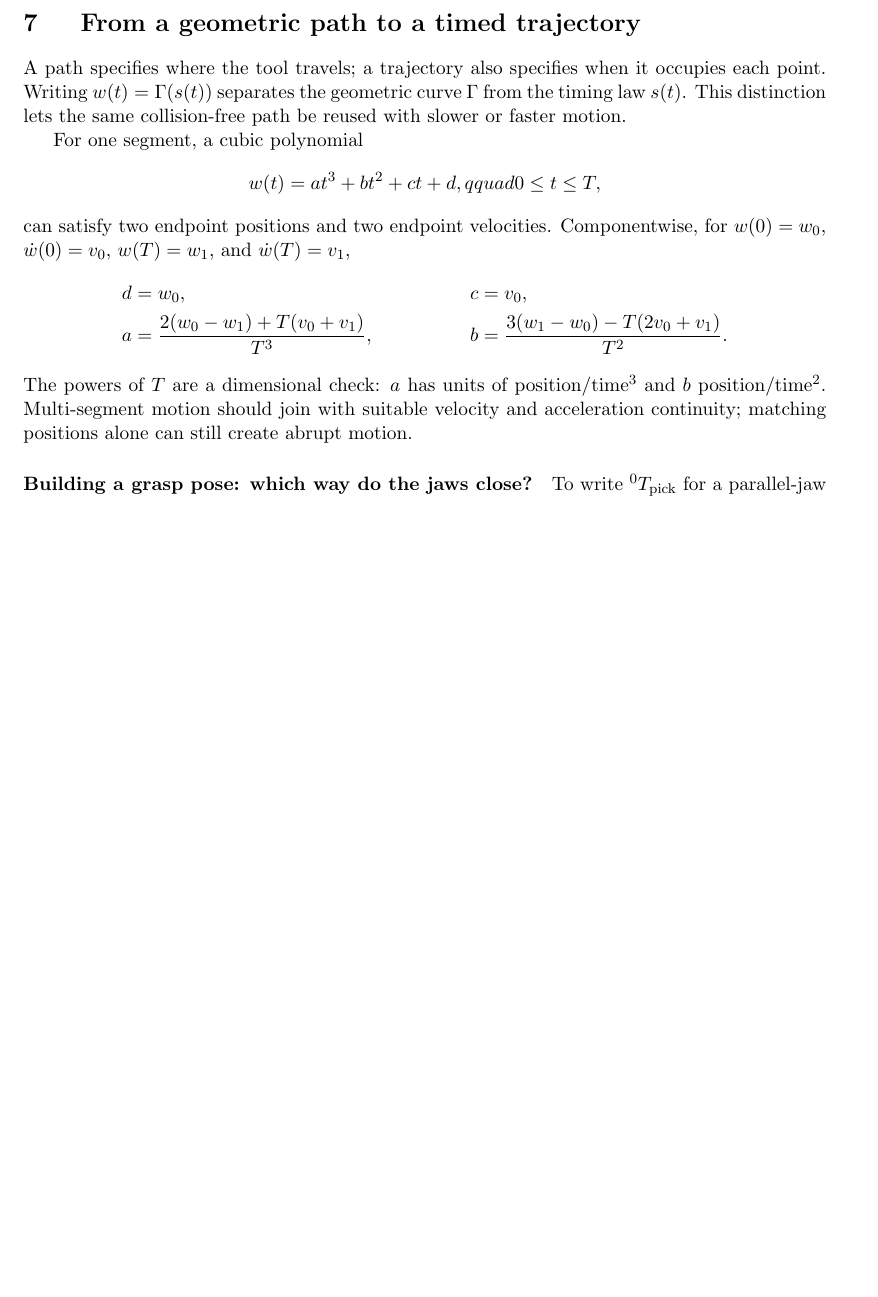
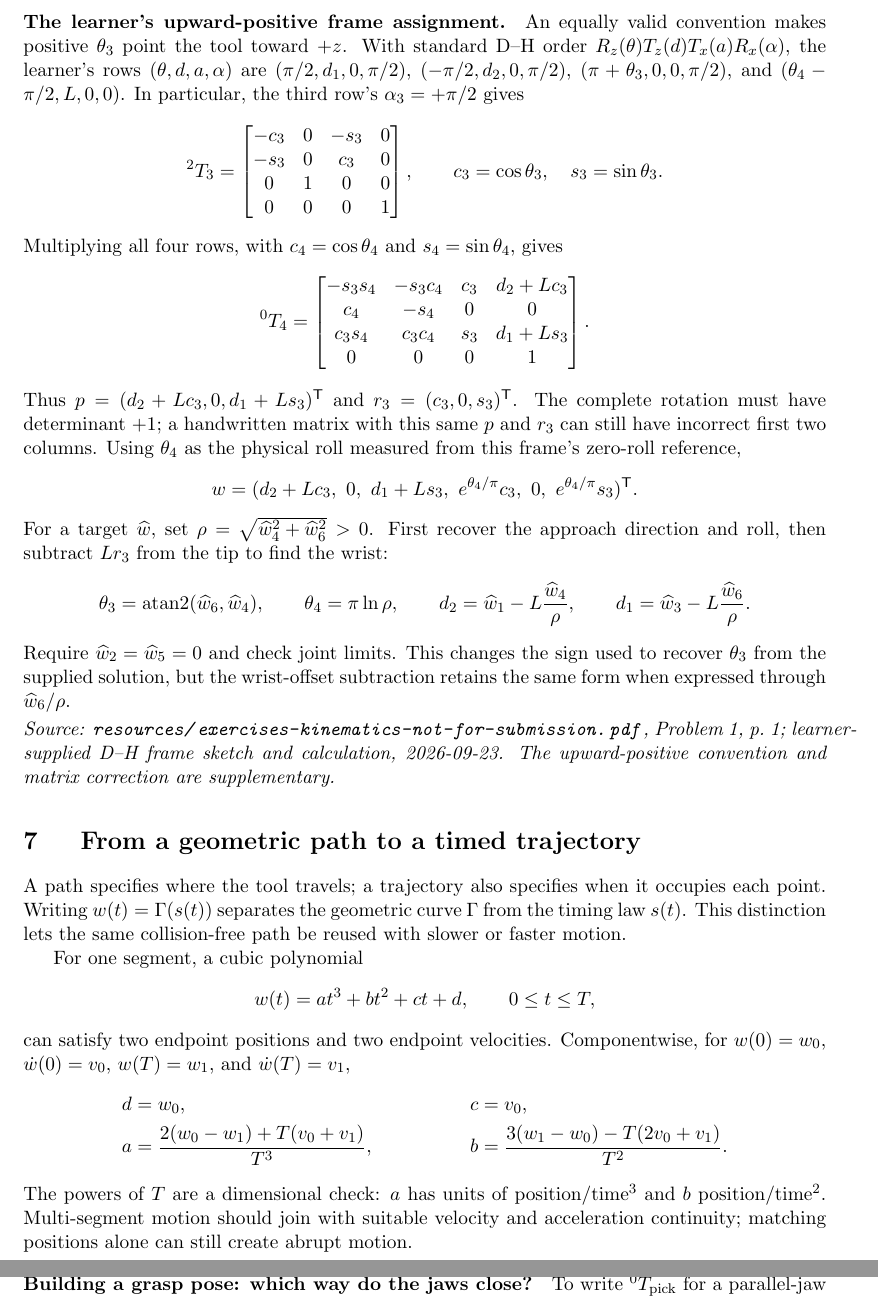
Before and after one commit to jeffery-han/NTU-CCA-courses, a LaTeX document (EE-6221/notes/beginner-notes.tex): part of page 7 of 8 before the commit and two parts of pages 7 and 8 of 9 after it, the two joined at a grey line, cut at the place of the change, the shorter picture padded with empty space. Compiled offline with pdfLaTeX.

Commit message:
EE-6221: add learner-frame PPRR inverse kinematics

```diff
--- a/EE-6221/notes/beginner-notes.tex
+++ b/EE-6221/notes/beginner-notes.tex
@@ -272,12 +272,57 @@ Finally subtract the tool offset to find the wrist, then read off the slider pos
 For this planar model, a feasible target has $\widehat w_2=\widehat w_5=0$, $\rho>0$, and recovered joints within their travel limits. Substitution checks the signs: $\cos\theta_3=\widehat w_4/\rho$ and $\sin\theta_3=-\widehat w_6/\rho$, so $d_1-L\sin\theta_3=\widehat w_3$ and $d_2+L\cos\theta_3=\widehat w_1$. A full tool-configuration target fixes all four joints: $\theta_3$ is periodic, while the exponential encodes one unwrapped $\theta_4$ value. A position-only target does not uniquely determine $\theta_3$ or $\theta_4$.
 \source{\texttt{resources/exercises-kinematics-not-for-submission.pdf}, Problem~1(c), p.~1; \texttt{resources/exercises-kinematics-solutions.pdf}, pp.~1--2. The step-by-step explanation and feasibility check are supplementary}
 
+\paragraph{The learner's upward-positive frame assignment.}
+An equally valid convention makes positive $\theta_3$ point the tool toward $+z$.
+With standard D--H order $R_z(\theta)T_z(d)T_x(a)R_x(\alpha)$, the learner's rows
+$(\theta,d,a,\alpha)$ are
+$(\pi/2,d_1,0,\pi/2)$, $(-\pi/2,d_2,0,\pi/2)$,
+$(\pi+\theta_3,0,0,\pi/2)$, and $(\theta_4-\pi/2,L,0,0)$.
+In particular, the third row's $\alpha_3=+\pi/2$ gives
+\[
+ {}^2T_3=\begin{bmatrix}
+ -c_3&0&-s_3&0\\
+ -s_3&0& c_3&0\\
+ 0&1&0&0\\
+ 0&0&0&1
+ \end{bmatrix},
+ \qquad c_3=\cos\theta_3,\quad s_3=\sin\theta_3.
+\]
+Multiplying all four rows, with $c_4=\cos\theta_4$ and $s_4=\sin\theta_4$, gives
+\[
+ {}^0T_4=\begin{bmatrix}
+ -s_3s_4&-s_3c_4&c_3&d_2+Lc_3\\
+ c_4&-s_4&0&0\\
+ c_3s_4&c_3c_4&s_3&d_1+Ls_3\\
+ 0&0&0&1
+ \end{bmatrix}.
+\]
+Thus $p=(d_2+Lc_3,0,d_1+Ls_3)^\trans$ and $r_3=(c_3,0,s_3)^\trans$.
+The complete rotation must have determinant $+1$;
+a handwritten matrix with this same $p$ and $r_3$ can still have incorrect first two columns.
+Using $\theta_4$ as the physical roll measured from this frame's zero-roll reference,
+\[
+ w=(d_2+Lc_3,\ 0,\ d_1+Ls_3,\ e^{\theta_4/\pi}c_3,\ 0,\ e^{\theta_4/\pi}s_3)^\trans.
+\]
+For a target $\widehat w$, set $\rho=\sqrt{\widehat w_4^2+\widehat w_6^2}>0$.
+First recover the approach direction and roll, then subtract $Lr_3$ from the tip to find the wrist:
+\[
+ \theta_3=\operatorname{atan2}(\widehat w_6,\widehat w_4),\qquad
+ \theta_4=\pi\ln\rho,\qquad
+ d_2=\widehat w_1-L\frac{\widehat w_4}{\rho},\qquad
+ d_1=\widehat w_3-L\frac{\widehat w_6}{\rho}.
+\]
+Require $\widehat w_2=\widehat w_5=0$ and check joint limits. This changes
+the sign used to recover $\theta_3$ from the supplied solution, but the wrist-offset
+subtraction retains the same form when expressed through $\widehat w_6/\rho$.
+\source{\texttt{resources/exercises-kinematics-not-for-submission.pdf}, Problem~1, p.~1; learner-supplied D--H frame sketch and calculation, 2026-09-23. The upward-positive convention and matrix correction are supplementary}
+
 \section{\enspace From a geometric path to a timed trajectory}
 A path specifies where the tool travels; a trajectory also specifies when it occupies each point. Writing $w(t)=\Gamma(s(t))$ separates the geometric curve $\Gamma$ from the timing law $s(t)$. This distinction lets the same collision-free path be reused with slower or faster motion.
 
 For one segment, a cubic polynomial
 \[
- w(t)=at^3+bt^2+ct+d,qquad 0\leq t\leq T,
+ w(t)=at^3+bt^2+ct+d,\qquad 0\leq t\leq T,
 \]
 can satisfy two endpoint positions and two endpoint velocities. Componentwise, for $w(0)=w_0$, $\dot w(0)=v_0$, $w(T)=w_1$, and $\dot w(T)=v_1$,
 \begin{align*}
```
Also changed, not shown: EE-6221/STATUS.md (+3 -2 lines), EE-6221/notes/notes.tex (+18 -0 lines), EE-6221/notes/beginner-notes.pdf, EE-6221/notes/notes.pdf.
